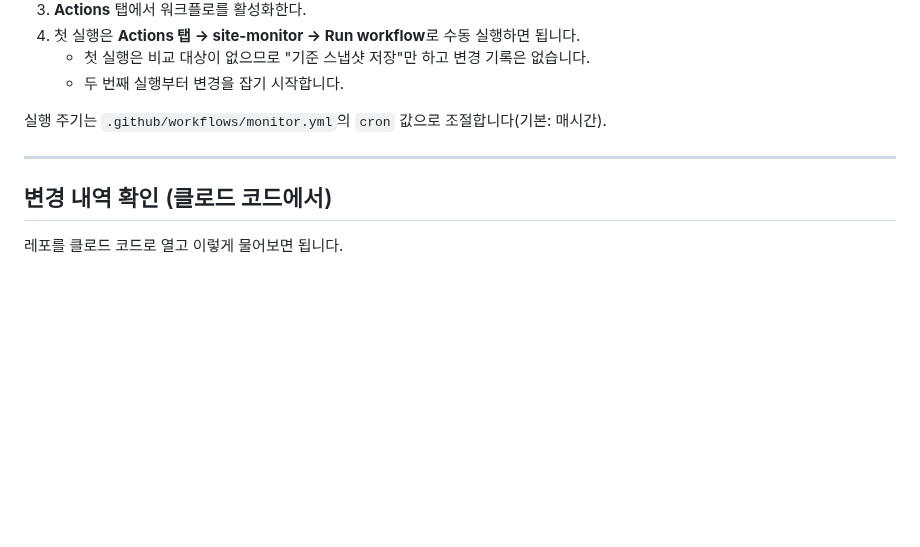
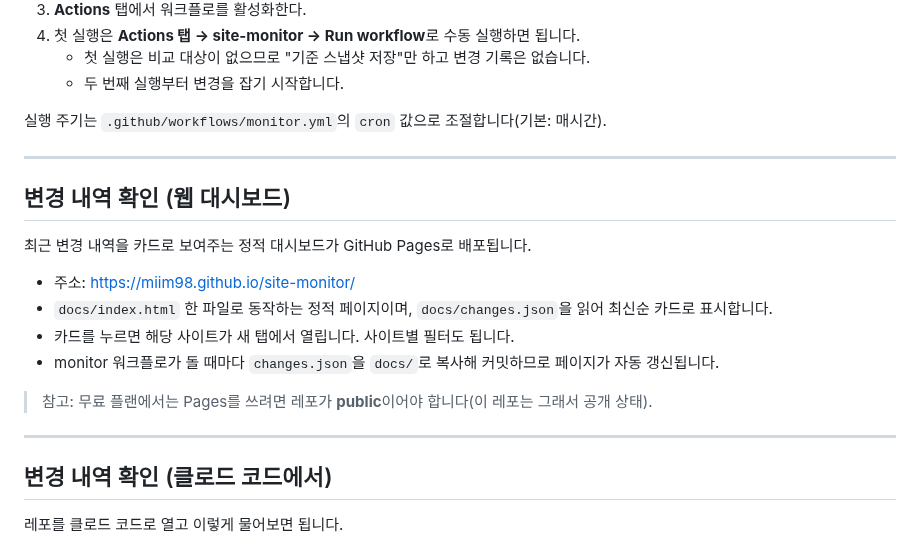
Before and after one commit to miim98/site-monitor, a Markdown page: README.md, the part around the change. Drawn GitHub-style; blank space fills up the shorter version.

Commit message:
docs: README에 대시보드(GitHub Pages) 안내 추가

```diff
--- a/README.md
+++ b/README.md
@@ -63,6 +63,19 @@
 
 ---
 
+## 변경 내역 확인 (웹 대시보드)
+
+최근 변경 내역을 카드로 보여주는 정적 대시보드가 GitHub Pages로 배포됩니다.
+
+- 주소: <https://miim98.github.io/site-monitor/>
+- `docs/index.html` 한 파일로 동작하는 정적 페이지이며, `docs/changes.json`을 읽어 최신순 카드로 표시합니다.
+- 카드를 누르면 해당 사이트가 새 탭에서 열립니다. 사이트별 필터도 됩니다.
+- monitor 워크플로가 돌 때마다 `changes.json`을 `docs/`로 복사해 커밋하므로 페이지가 자동 갱신됩니다.
+
+> 참고: 무료 플랜에서는 Pages를 쓰려면 레포가 **public**이어야 합니다(이 레포는 그래서 공개 상태).
+
+---
+
 ## 변경 내역 확인 (클로드 코드에서)
 
 레포를 클로드 코드로 열고 이렇게 물어보면 됩니다.
```
